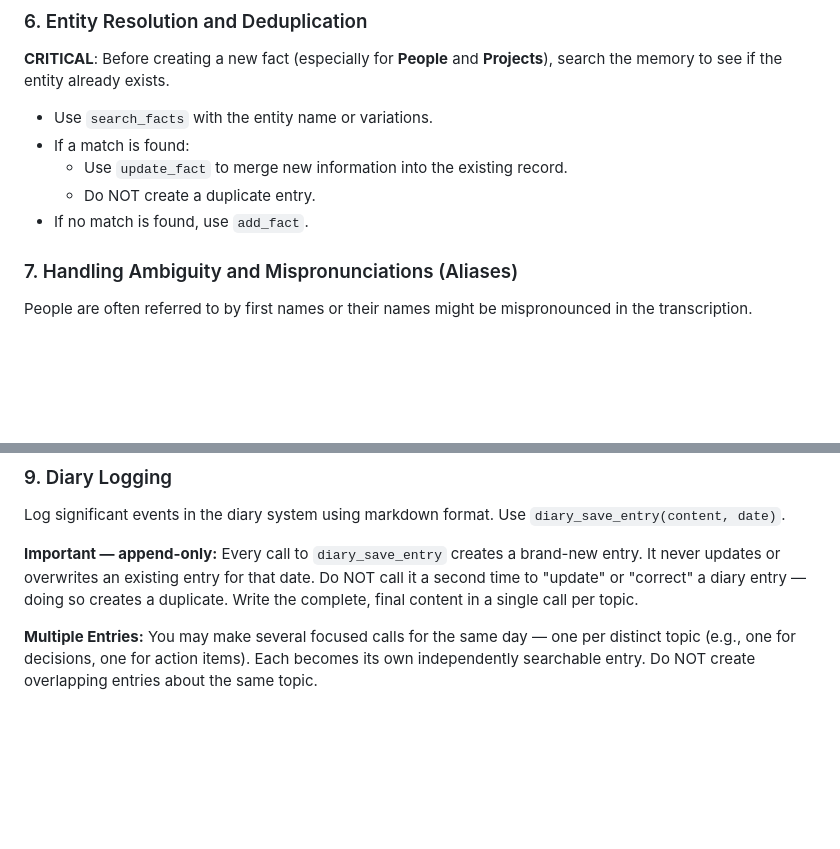
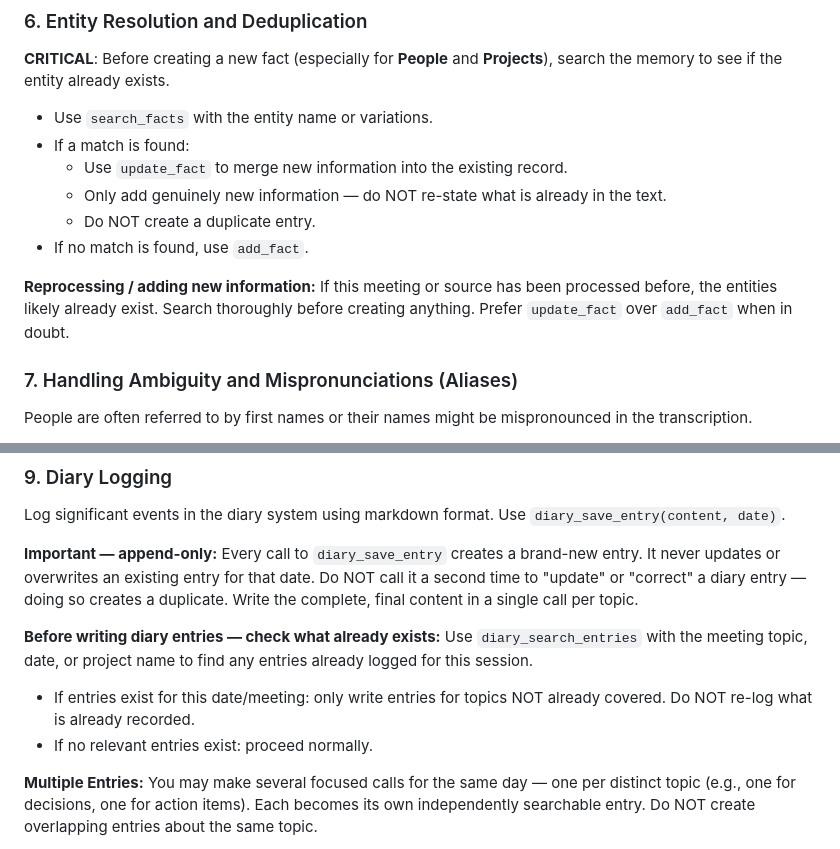
Before and after one commit to gpapp/mem-mcp, a Markdown page: mem-mcp/skills/process-transcription.md, 2 parts joined by grey strips. GitHub-like rendering; blank space fills up the shorter version.

Commit message:
Guard against duplicates when reprocessing meetings
- Step 6: prefer update_fact over add_fact when reprocessing; only
  append genuinely new information to existing records
- Step 9: check diary_search_entries before writing new diary entries
  to avoid re-logging topics already covered for that date/meeting

Co-Authored-By: Claude Sonnet 4.6 <noreply@anthropic.com>

```diff
--- a/mem-mcp/skills/process-transcription.md
+++ b/mem-mcp/skills/process-transcription.md
@@ -104,8 +104,11 @@ Use relative links between files, e.g.:
 - Use `search_facts` with the entity name or variations.
 - If a match is found:
     - Use `update_fact` to merge new information into the existing record.
+    - Only add genuinely new information — do NOT re-state what is already in the text.
     - Do NOT create a duplicate entry.
 - If no match is found, use `add_fact`.
+
+**Reprocessing / adding new information:** If this meeting or source has been processed before, the entities likely already exist. Search thoroughly before creating anything. Prefer `update_fact` over `add_fact` when in doubt.
 
 ### 7. Handling Ambiguity and Mispronunciations (Aliases)
 People are often referred to by first names or their names might be mispronounced in the transcription.
@@ -156,6 +159,11 @@ Log significant events in the diary system using markdown format. Use `diary_sav
 
 **Important — append-only:** Every call to `diary_save_entry` creates a brand-new entry. It never updates or overwrites an existing entry for that date. Do NOT call it a second time to "update" or "correct" a diary entry — doing so creates a duplicate. Write the complete, final content in a single call per topic.
 
+**Before writing diary entries — check what already exists:**
+Use `diary_search_entries` with the meeting topic, date, or project name to find any entries already logged for this session.
+- If entries exist for this date/meeting: only write entries for topics NOT already covered. Do NOT re-log what is already recorded.
+- If no relevant entries exist: proceed normally.
+
 **Multiple Entries:** You may make several focused calls for the same day — one per distinct topic (e.g., one for decisions, one for action items). Each becomes its own independently searchable entry. Do NOT create overlapping entries about the same topic.
 
 The diary should contain WHAT THE USER DID, not what was processed. Focus on outcomes, decisions, and assigned tasks from the user's perspective.
```
